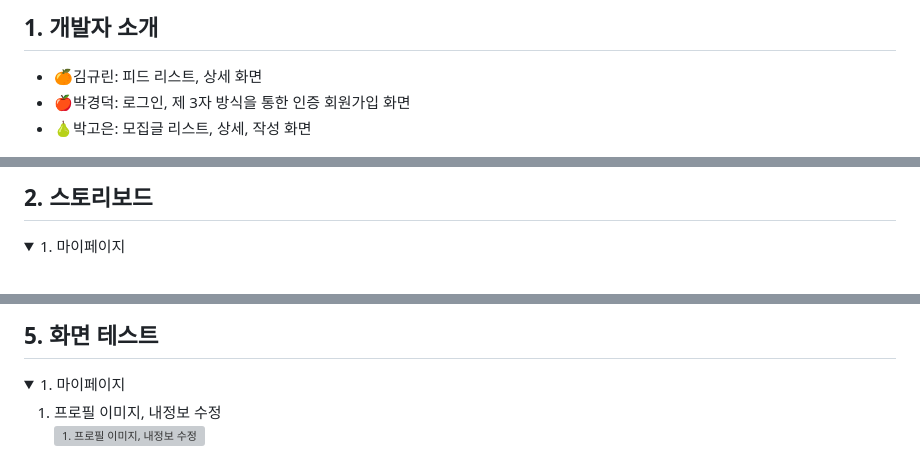
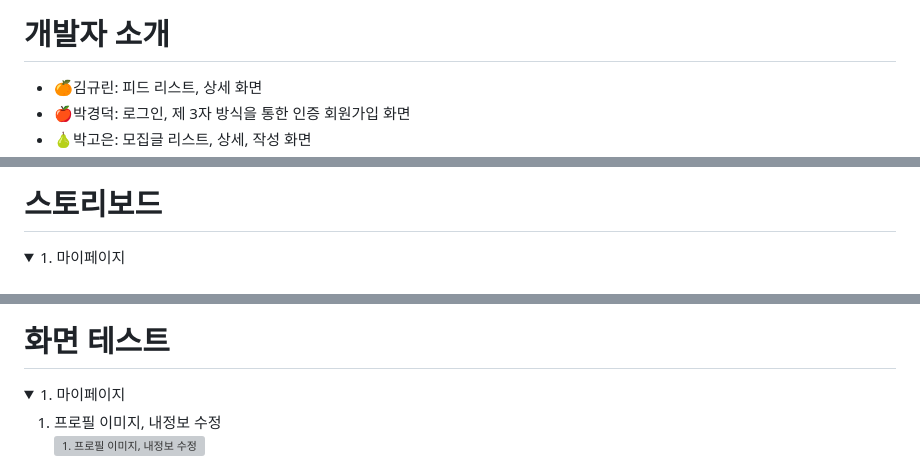
Before and after one commit to virtue14/itability, a Markdown page: README.md, 3 parts joined by grey strips. Drawn GitHub-style; folded sections open; grey boxes are pictures that could not be loaded.

```diff
--- a/README.md
+++ b/README.md
@@ -9,7 +9,7 @@
 
 <br>
 
-## 1. 개발자 소개
+# 개발자 소개
 - 🍊김규린: 피드 리스트, 상세 화면
 - 🍎박경덕: 로그인, 제 3자 방식을 통한 인증 회원가입 화면
 - 🍐박고은: 모집글 리스트, 상세, 작성 화면
@@ -20,5 +20,5 @@
 
-## 2. 스토리보드
+# 스토리보드
 
 <details>
     <summary> 1. 마이페이지 </summary>
@@ -48,5 +53,5 @@
 
-## 5. 화면 테스트
+# 화면 테스트
 <details>
   <summary> 1. 마이페이지 </summary>
 
```
Also changed, not shown: other parts of README.md (+16 -11 lines).
